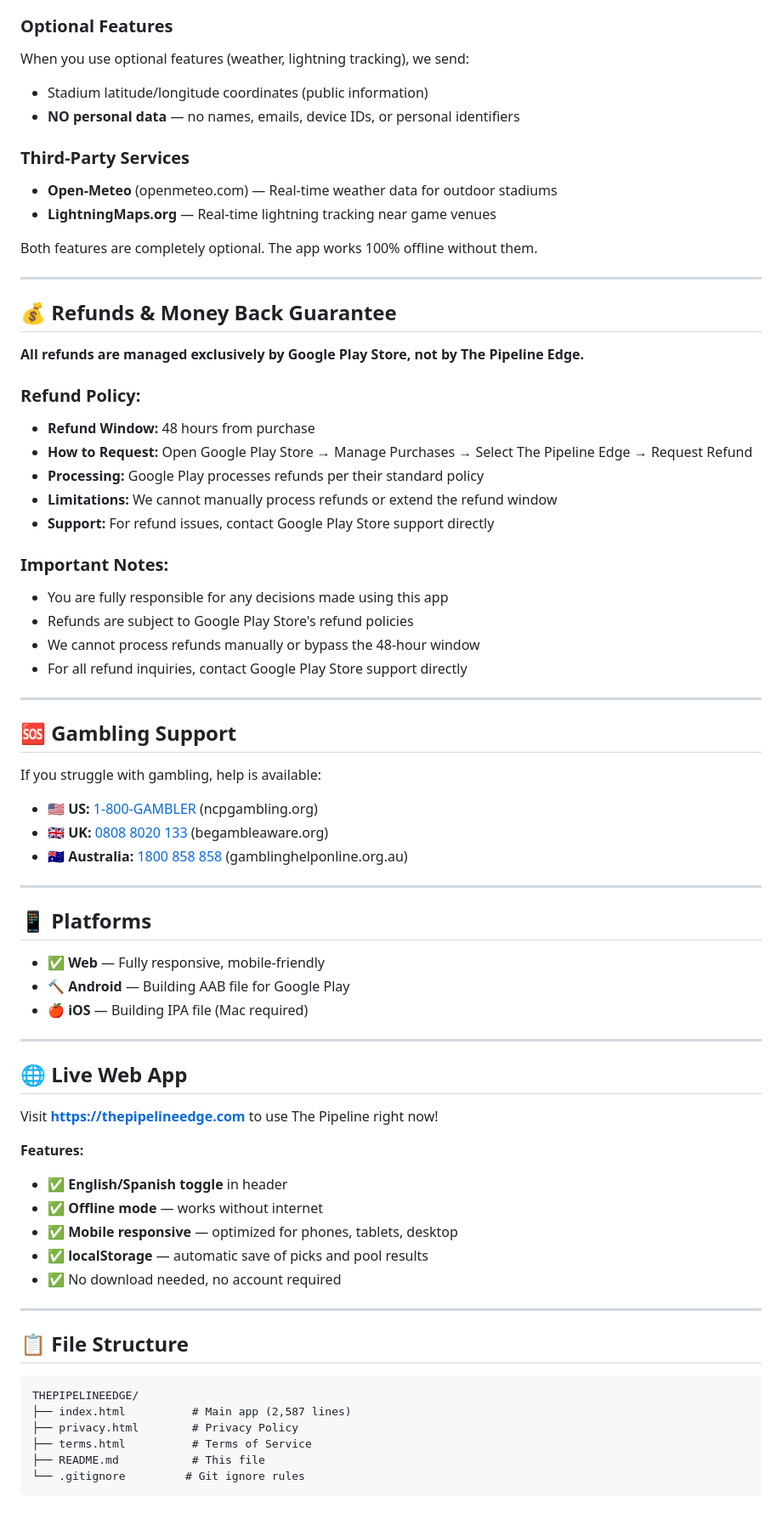
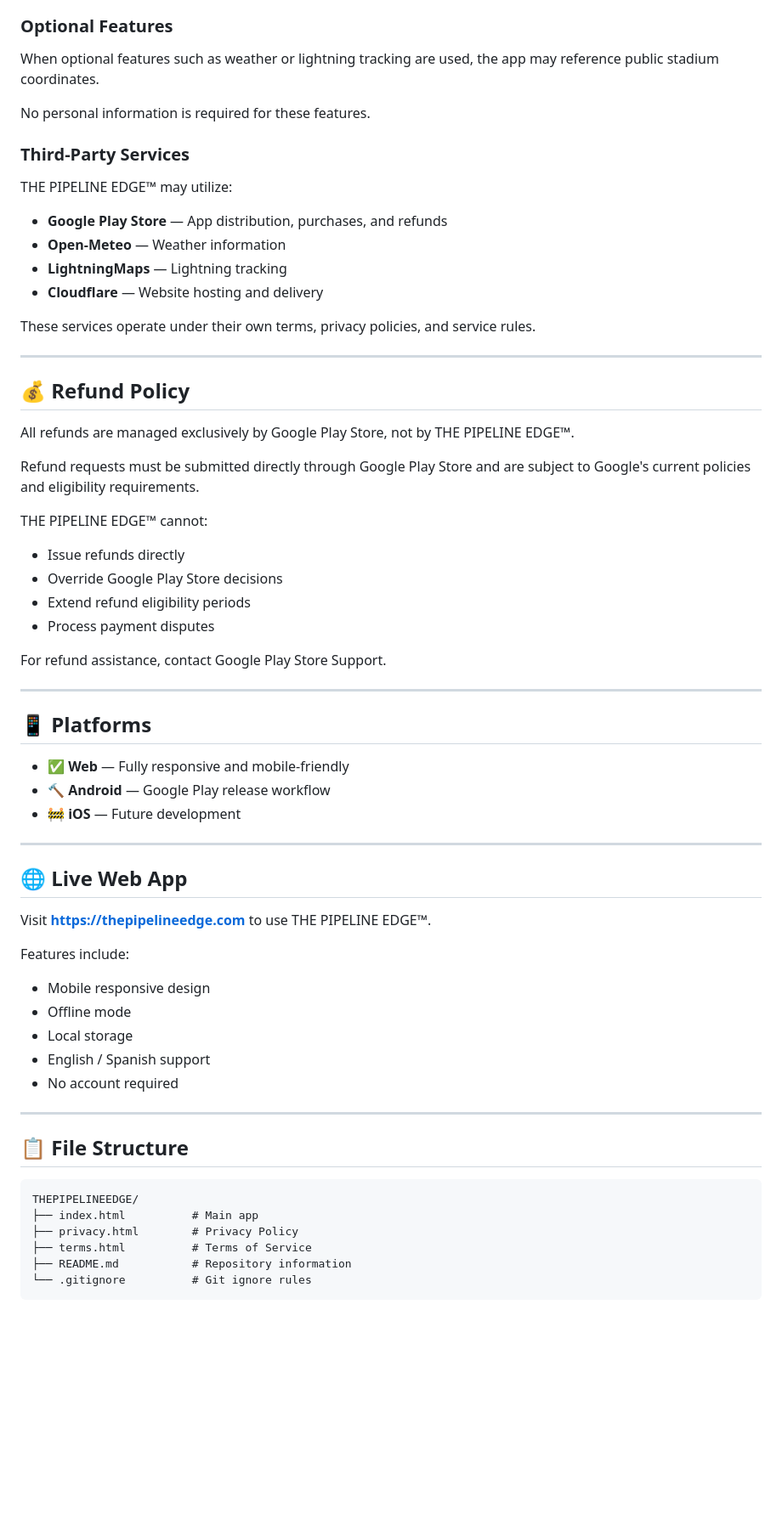
Before and after one commit to thepipelineedge/THEPIPELINEEDGE, a Markdown page: README.md, the part around one of its changes. Shown at 85% size. Drawn GitHub-style; blank space fills up the shorter version.

Commit message:
Revise README for branding and feature updates 06/06/26
Updated branding, features, and legal disclaimers in README. Ver 3.1

````diff
--- a/README.md
+++ b/README.md
@@ -73,74 +147,69 @@ All data is stored **only on your device** in your browser. We never send this t
 
 ### Optional Features
-When you use optional features (weather, lightning tracking), we send:
-- Stadium latitude/longitude coordinates (public information)
-- **NO personal data** — no names, emails, device IDs, or personal identifiers
+
+When optional features such as weather or lightning tracking are used, the app may reference public stadium coordinates.
+
+No personal information is required for these features.
 
 ### Third-Party Services
-- **Open-Meteo** (openmeteo.com) — Real-time weather data for outdoor stadiums
-- **LightningMaps.org** — Real-time lightning tracking near game venues
 
-Both features are completely optional. The app works 100% offline without them.
+THE PIPELINE EDGE™ may utilize:
+
+* **Google Play Store** — App distribution, purchases, and refunds
+* **Open-Meteo** — Weather information
+* **LightningMaps** — Lightning tracking
+* **Cloudflare** — Website hosting and delivery
+
+These services operate under their own terms, privacy policies, and service rules.
 
 ---
 
-## 💰 Refunds & Money Back Guarantee
+## 💰 Refund Policy
 
-**All refunds are managed exclusively by Google Play Store, not by The Pipeline Edge.**
+All refunds are managed exclusively by Google Play Store, not by THE PIPELINE EDGE™.
 
-### Refund Policy:
-- **Refund Window:** 48 hours from purchase
-- **How to Request:** Open Google Play Store → Manage Purchases → Select The Pipeline Edge → Request Refund
-- **Processing:** Google Play processes refunds per their standard policy
-- **Limitations:** We cannot manually process refunds or extend the refund window
-- **Support:** For refund issues, contact Google Play Store support directly
+Refund requests must be submitted directly through Google Play Store and are subject to Google's current policies and eligibility requirements.
 
-### Important Notes:
-- You are fully responsible for any decisions made using this app
-- Refunds are subject to Google Play Store's refund policies
-- We cannot process refunds manually or bypass the 48-hour window
-- For all refund inquiries, contact Google Play Store support directly
+THE PIPELINE EDGE™ cannot:
 
----
+* Issue refunds directly
+* Override Google Play Store decisions
+* Extend refund eligibility periods
+* Process payment disputes
 
-## 🆘 Gambling Support
-
-If you struggle with gambling, help is available:
-
-- 🇺🇸 **US:** [1-800-GAMBLER](https://www.ncpgambling.org) (ncpgambling.org)
-- 🇬🇧 **UK:** [0808 8020 133](https://www.begambleaware.org) (begambleaware.org)
-- 🇦🇺 **Australia:** [1800 858 858](https://www.gamblinghelponline.org.au) (gamblinghelponline.org.au)
+For refund assistance, contact Google Play Store Support.
 
 ---
 
 ## 📱 Platforms
 
-- ✅ **Web** — Fully responsive, mobile-friendly
-- 🔨 **Android** — Building AAB file for Google Play
-- 🍎 **iOS** — Building IPA file (Mac required)
+* ✅ **Web** — Fully responsive and mobile-friendly
+* 🔨 **Android** — Google Play release workflow
+* 🚧 **iOS** — Future development
 
 ---
 
 ## 🌐 Live Web App
 
-Visit **[https://thepipelineedge.com](https://thepipelineedge.com)** to use The Pipeline right now!
+Visit **https://thepipelineedge.com** to use THE PIPELINE EDGE™.
 
-**Features:**
-- ✅ **English/Spanish toggle** in header
-- ✅ **Offline mode** — works without internet
-- ✅ **Mobile responsive** — optimized for phones, tablets, desktop
-- ✅ **localStorage** — automatic save of picks and pool results
-- ✅ No download needed, no account required
+Features include:
+
+* Mobile responsive design
+* Offline mode
+* Local storage
+* English / Spanish support
+* No account required
 
 ---
 
 ## 📋 File Structure
 
-```
+```text
 THEPIPELINEEDGE/
-├── index.html          # Main app (2,587 lines)
+├── index.html          # Main app
 ├── privacy.html        # Privacy Policy
 ├── terms.html          # Terms of Service
-├── README.md           # This file
-└── .gitignore         # Git ignore rules
+├── README.md           # Repository information
+└── .gitignore          # Git ignore rules
 ```
````
Also changed, not shown: other parts of README.md (+146 -98 lines).
